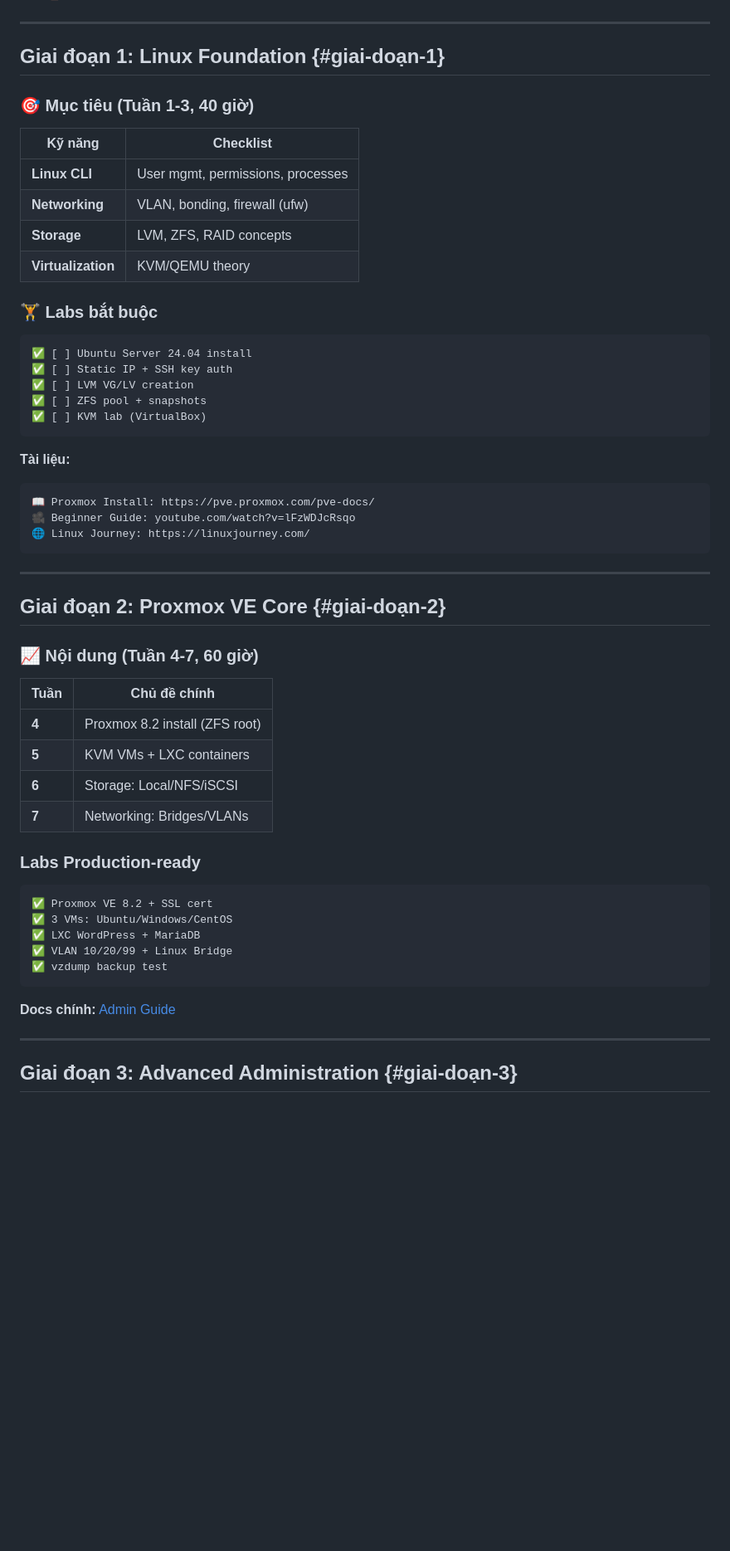
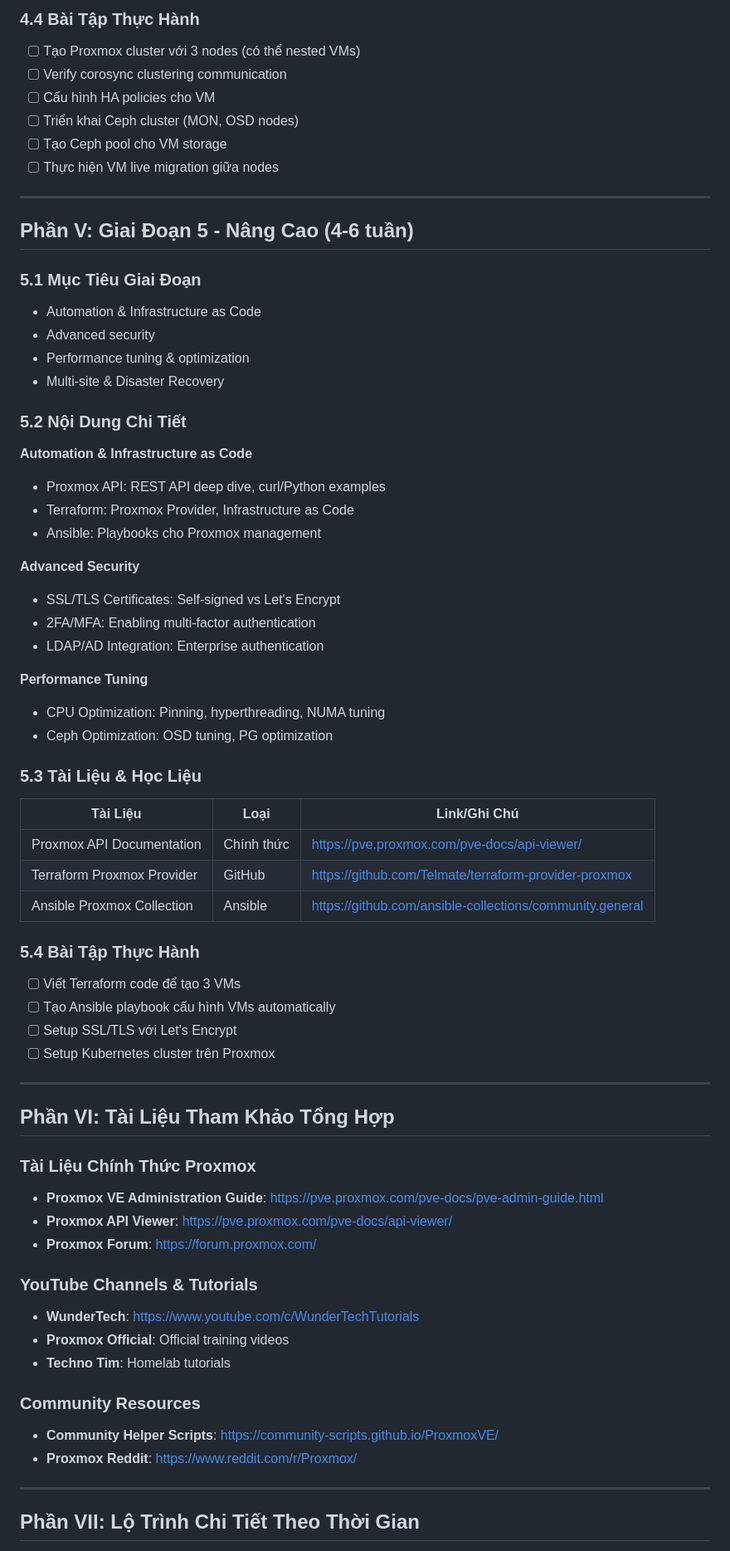
Before and after one commit to dungphung411/proxmox-config, a Markdown page: README.md, the part around one of its changes. Shown at 83% size. Rendered like a GitHub page; blank space fills up the shorter version.

Commit message:
refactor: Completely rewrite and restructure the Proxmox learning roadmap for enhanced detail and clarity.

````diff
--- a/README.md
+++ b/README.md
@@ -19,57 +180,69 @@
+### 4.4 Bài Tập Thực Hành
+- [ ] Tạo Proxmox cluster với 3 nodes (có thể nested VMs)
+- [ ] Verify corosync clustering communication
+- [ ] Cấu hình HA policies cho VM
+- [ ] Triển khai Ceph cluster (MON, OSD nodes)
+- [ ] Tạo Ceph pool cho VM storage
+- [ ] Thực hiện VM live migration giữa nodes
 
 ---
 
-## Giai đoạn 1: Linux Foundation {#giai-doạn-1}
+## Phần V: Giai Đoạn 5 - Nâng Cao (4-6 tuần)
 
-### 🎯 Mục tiêu (Tuần 1-3, 40 giờ)
-| Kỹ năng | Checklist |
-|---------|-----------|
-| **Linux CLI** | User mgmt, permissions, processes |
-| **Networking** | VLAN, bonding, firewall (ufw) |
-| **Storage** | LVM, ZFS, RAID concepts |
-| **Virtualization** | KVM/QEMU theory |
+### 5.1 Mục Tiêu Giai Đoạn
+- Automation & Infrastructure as Code
+- Advanced security
+- Performance tuning & optimization
+- Multi-site & Disaster Recovery
 
-### 🏋️ Labs bắt buộc
-```
-✅ [ ] Ubuntu Server 24.04 install
-✅ [ ] Static IP + SSH key auth
-✅ [ ] LVM VG/LV creation
-✅ [ ] ZFS pool + snapshots
-✅ [ ] KVM lab (VirtualBox)
-```
+### 5.2 Nội Dung Chi Tiết
 
-**Tài liệu:**
-```
-📖 Proxmox Install: https://pve.proxmox.com/pve-docs/
-🎥 Beginner Guide: youtube.com/watch?v=lFzWDJcRsqo
-🌐 Linux Journey: https://linuxjourney.com/
-```
+**Automation & Infrastructure as Code**
+- Proxmox API: REST API deep dive, curl/Python examples
+- Terraform: Proxmox Provider, Infrastructure as Code
+- Ansible: Playbooks cho Proxmox management
+
+**Advanced Security**
+- SSL/TLS Certificates: Self-signed vs Let's Encrypt
+- 2FA/MFA: Enabling multi-factor authentication
+- LDAP/AD Integration: Enterprise authentication
+
+**Performance Tuning**
+- CPU Optimization: Pinning, hyperthreading, NUMA tuning
+- Ceph Optimization: OSD tuning, PG optimization
+
+### 5.3 Tài Liệu & Học Liệu
+| Tài Liệu | Loại | Link/Ghi Chú |
+|----------|------|--------------|
+| Proxmox API Documentation | Chính thức | https://pve.proxmox.com/pve-docs/api-viewer/ |
+| Terraform Proxmox Provider | GitHub | https://github.com/Telmate/terraform-provider-proxmox |
+| Ansible Proxmox Collection | Ansible | https://github.com/ansible-collections/community.general |
+
+### 5.4 Bài Tập Thực Hành
+- [ ] Viết Terraform code để tạo 3 VMs
+- [ ] Tạo Ansible playbook cấu hình VMs automatically
+- [ ] Setup SSL/TLS với Let's Encrypt
+- [ ] Setup Kubernetes cluster trên Proxmox
 
 ---
 
-## Giai đoạn 2: Proxmox VE Core {#giai-doạn-2}
+## Phần VI: Tài Liệu Tham Khảo Tổng Hợp
 
-### 📈 Nội dung (Tuần 4-7, 60 giờ)
+### Tài Liệu Chính Thức Proxmox
+- **Proxmox VE Administration Guide**: https://pve.proxmox.com/pve-docs/pve-admin-guide.html
+- **Proxmox API Viewer**: https://pve.proxmox.com/pve-docs/api-viewer/
+- **Proxmox Forum**: https://forum.proxmox.com/
 
-| Tuần | Chủ đề chính |
-|------|--------------|
-| **4** | Proxmox 8.2 install (ZFS root) |
-| **5** | KVM VMs + LXC containers |
-| **6** | Storage: Local/NFS/iSCSI |
-| **7** | Networking: Bridges/VLANs |
+### YouTube Channels & Tutorials
+- **WunderTech**: https://www.youtube.com/c/WunderTechTutorials
+- **Proxmox Official**: Official training videos
+- **Techno Tim**: Homelab tutorials
 
-### Labs Production-ready
-```
-✅ Proxmox VE 8.2 + SSL cert
-✅ 3 VMs: Ubuntu/Windows/CentOS
-✅ LXC WordPress + MariaDB
-✅ VLAN 10/20/99 + Linux Bridge
-✅ vzdump backup test
-```
-
-**Docs chính:** [Admin Guide](https://pve.proxmox.com/pve-docs/pve-admin-guide.html)
+### Community Resources
+- **Community Helper Scripts**: https://community-scripts.github.io/ProxmoxVE/
+- **Proxmox Reddit**: https://www.reddit.com/r/Proxmox/
 
 ---
 
-## Giai đoạn 3: Advanced Administration {#giai-doạn-3}
+## Phần VII: Lộ Trình Chi Tiết Theo Thời Gian
 
````
Also changed, not shown: other parts of README.md (+174 -178 lines).
